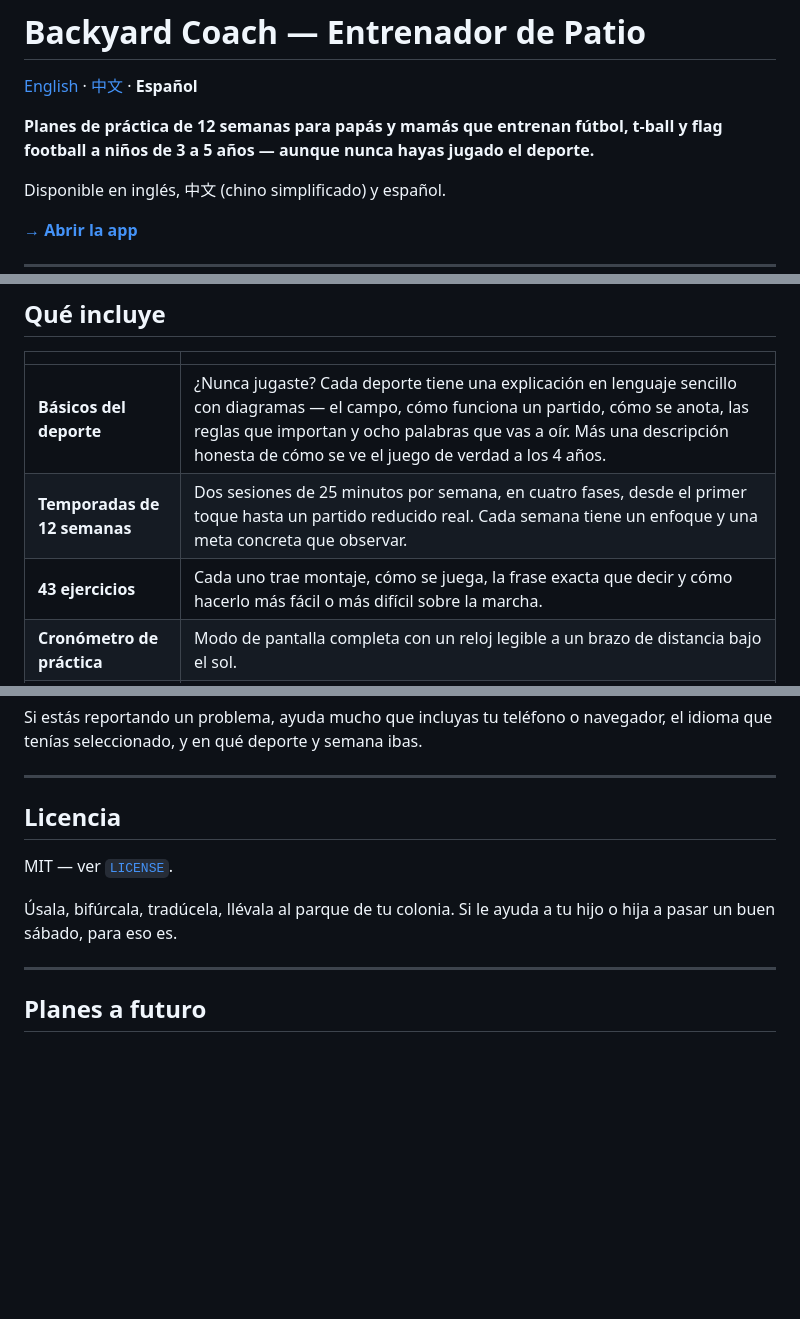
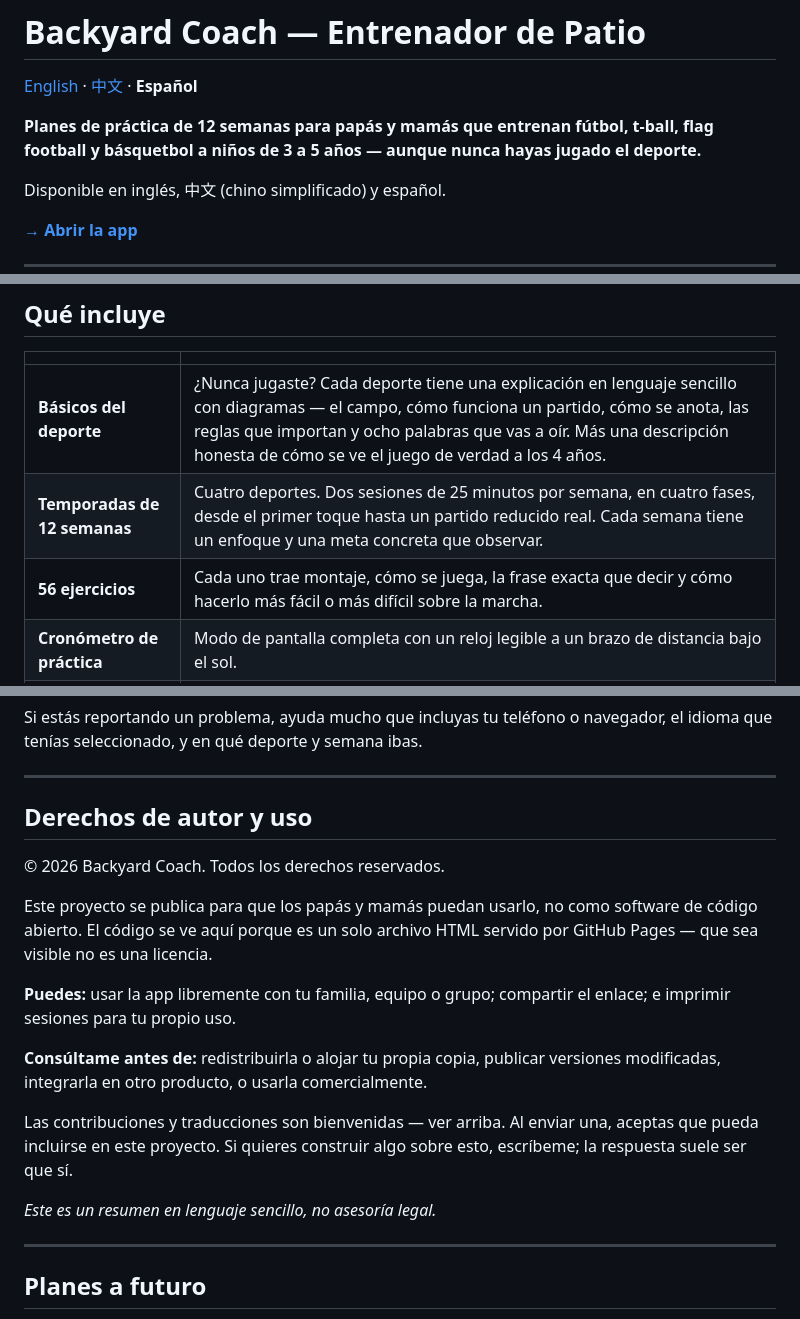
Before and after one commit to kidsbackyardcoach-cyber/kidsbackyardcoach-cyber.github.io, a Markdown page: README.es.md, 3 parts joined by grey strips. Drawn GitHub-style; blank space fills up the shorter version.

```diff
--- a/README.es.md
+++ b/README.es.md
@@ -2,7 +2,7 @@
 
 [English](README.md) · [中文](README.zh.md) · **Español**
 
-**Planes de práctica de 12 semanas para papás y mamás que entrenan fútbol, t-ball y flag football a niños de 3 a 5 años — aunque nunca hayas jugado el deporte.**
+**Planes de práctica de 12 semanas para papás y mamás que entrenan fútbol, t-ball, flag football y básquetbol a niños de 3 a 5 años — aunque nunca hayas jugado el deporte.**
 
 Disponible en inglés, 中文 (chino simplificado) y español.
 
@@ -26,8 +26,8 @@ Todo está construido alrededor de una sola restricción: **la atención de un n
 | | |
 |---|---|
 | **Básicos del deporte** | ¿Nunca jugaste? Cada deporte tiene una explicación en lenguaje sencillo con diagramas — el campo, cómo funciona un partido, cómo se anota, las reglas que importan y ocho palabras que vas a oír. Más una descripción honesta de cómo se ve el juego de verdad a los 4 años. |
-| **Temporadas de 12 semanas** | Dos sesiones de 25 minutos por semana, en cuatro fases, desde el primer toque hasta un partido reducido real. Cada semana tiene un enfoque y una meta concreta que observar. |
-| **43 ejercicios** | Cada uno trae montaje, cómo se juega, la frase exacta que decir y cómo hacerlo más fácil o más difícil sobre la marcha. |
+| **Temporadas de 12 semanas** | Cuatro deportes. Dos sesiones de 25 minutos por semana, en cuatro fases, desde el primer toque hasta un partido reducido real. Cada semana tiene un enfoque y una meta concreta que observar. |
+| **56 ejercicios** | Cada uno trae montaje, cómo se juega, la frase exacta que decir y cómo hacerlo más fácil o más difícil sobre la marcha. |
 | **Cronómetro de práctica** | Modo de pantalla completa con un reloj legible a un brazo de distancia bajo el sol. |
 | **Listas de equipo** | Tres niveles de prioridad, ilustraciones dibujadas, total del presupuesto en vivo y una lista de lo que *no* comprar. |
 | **Kit de movimiento** | Juegos opcionales de escalera, vallas y conos que se intercambian en el calentamiento de cualquier semana. |
@@ -130,11 +130,19 @@ Si estás reportando un problema, ayuda mucho que incluyas tu teléfono o navega
 
 ---
 
-## Licencia
+## Derechos de autor y uso
 
-MIT — ver [`LICENSE`](LICENSE).
+© 2026 Backyard Coach. Todos los derechos reservados.
 
-Úsala, bifúrcala, tradúcela, llévala al parque de tu colonia. Si le ayuda a tu hijo o hija a pasar un buen sábado, para eso es.
+Este proyecto se publica para que los papás y mamás puedan usarlo, no como software de código abierto. El código se ve aquí porque es un solo archivo HTML servido por GitHub Pages — que sea visible no es una licencia.
+
+**Puedes:** usar la app libremente con tu familia, equipo o grupo; compartir el enlace; e imprimir sesiones para tu propio uso.
+
+**Consúltame antes de:** redistribuirla o alojar tu propia copia, publicar versiones modificadas, integrarla en otro producto, o usarla comercialmente.
+
+Las contribuciones y traducciones son bienvenidas — ver arriba. Al enviar una, aceptas que pueda incluirse en este proyecto. Si quieres construir algo sobre esto, escríbeme; la respuesta suele ser que sí.
+
+*Este es un resumen en lenguaje sencillo, no asesoría legal.*
 
 ---
 
```
Also changed, not shown: other parts of README.es.md (+3 -3 lines).
